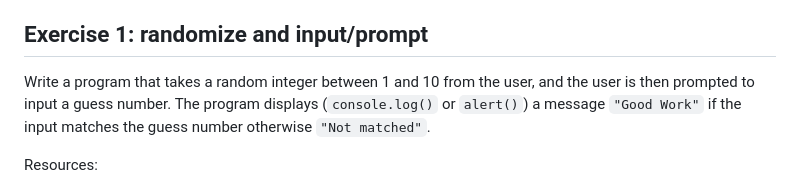
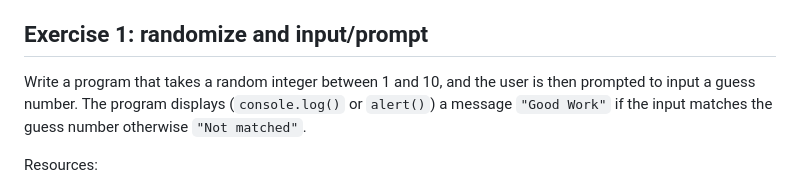
Before and after one commit to GU-CLASP/dialogue-systems-1-2024, a Markdown page: Exercises/javascript-exercises.md, the part around the change. Rendered like a GitHub page.

Commit message:
Update javascript-exercises.md
just a tiny fix in exercise 1

```diff
--- a/Exercises/javascript-exercises.md
+++ b/Exercises/javascript-exercises.md
@@ -25,8 +25,7 @@ https://www.w3resource.com/javascript-exercises/javascript-basic-exercises.php*
 
 ## Exercise 1: randomize and input/prompt
 
-Write a program that takes a random integer between 1 and 10 from the
-user, and the user is then prompted to input a guess number. The
+Write a program that takes a random integer between 1 and 10, and the user is then prompted to input a guess number. The
 program displays (`console.log()` or `alert()`) a message `"Good Work"` if the input matches the guess
 number otherwise `"Not matched"`.
 
```
